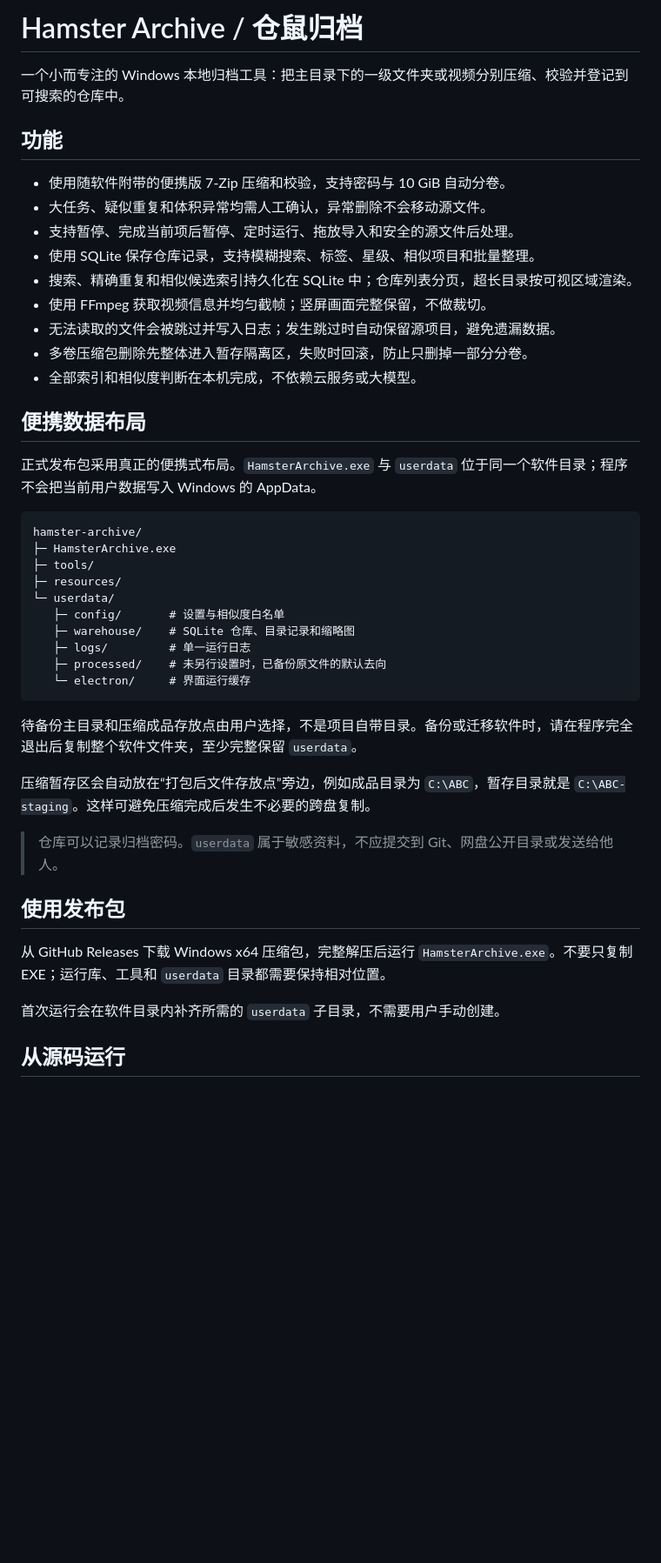
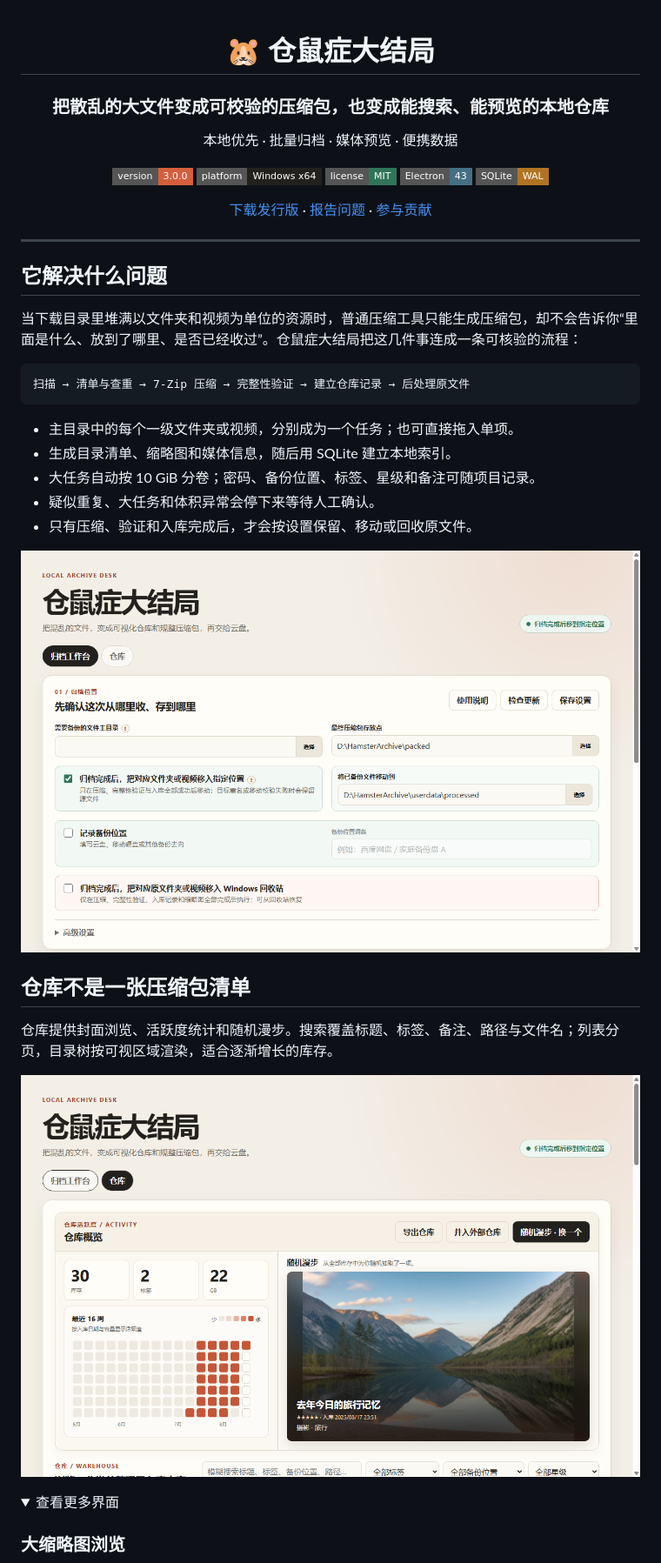
Before and after one commit to CarlosZ16420/hamster-archive-desktop, a Markdown page: README.md, the part around the change printed below. Shown: that part at 87% size. Rendered like a GitHub page; pictures changed too: docs/images/warehouse-overview.png (added), docs/images/workbench.png (added); folded sections open; badges without logos; blank space fills up the shorter version.

Commit message:
Snapshot 538580518f43: release: prepare 3.0.0 source tracking

````diff
--- a/README.md
+++ b/README.md
@@ -1,47 +1,47 @@
-# Hamster Archive / 仓鼠归档
+<div align="center">
 
-一个小而专注的 Windows 本地归档工具：把主目录下的一级文件夹或视频分别压缩、校验并登记到可搜索的仓库中。
+# 🐹 仓鼠症大结局
 
-## 功能
+### 把散乱的大文件变成可校验的压缩包，也变成能搜索、能预览的本地仓库
 
-- 使用随软件附带的便携版 7-Zip 压缩和校验，支持密码与 10 GiB 自动分卷。
-- 大任务、疑似重复和体积异常均需人工确认，异常删除不会移动源文件。
-- 支持暂停、完成当前项后暂停、定时运行、拖放导入和安全的源文件后处理。
-- 使用 SQLite 保存仓库记录，支持模糊搜索、标签、星级、相似项目和批量整理。
-- 搜索、精确重复和相似候选索引持久化在 SQLite 中；仓库列表分页，超长目录按可视区域渲染。
-- 使用 FFmpeg 获取视频信息并均匀截帧；竖屏画面完整保留，不做裁切。
-- 无法读取的文件会被跳过并写入日志；发生跳过时自动保留源项目，避免遗漏数据。
-- 多卷压缩包删除先整体进入暂存隔离区，失败时回滚，防止只删掉一部分分卷。
-- 全部索引和相似度判断在本机完成，不依赖云服务或大模型。
+本地优先 · 批量归档 · 媒体预览 · 便携数据
 
-## 便携数据布局
+![Version](https://img.shields.io/badge/version-3.0.0-d45f3c?style=flat-square)
+![Platform](https://img.shields.io/badge/platform-Windows%20x64-23211d?style=flat-square)
+![License](https://img.shields.io/badge/license-MIT-2f7558?style=flat-square)
+![Electron](https://img.shields.io/badge/Electron-43-456f83?style=flat-square)
+![SQLite](https://img.shields.io/badge/SQLite-WAL-b17422?style=flat-square)
 
-正式发布包采用真正的便携式布局。`HamsterArchive.exe` 与 `userdata` 位于同一个软件目录；程序不会把当前用户数据写入 Windows 的 AppData。
+[下载发行版](../../releases) · [报告问题](../../issues) · [参与贡献](CONTRIBUTING.md)
+
+</div>
+
+---
+
+## 它解决什么问题
+
+当下载目录里堆满以文件夹和视频为单位的资源时，普通压缩工具只能生成压缩包，却不会告诉你“里面是什么、放到了哪里、是否已经收过”。仓鼠症大结局把这几件事连成一条可核验的流程：
 
 ```text
-hamster-archive/
-├─ HamsterArchive.exe
-├─ tools/
-├─ resources/
-└─ userdata/
-   ├─ config/       # 设置与相似度白名单
-   ├─ warehouse/    # SQLite 仓库、目录记录和缩略图
-   ├─ logs/         # 单一运行日志
-   ├─ processed/    # 未另行设置时，已备份原文件的默认去向
-   └─ electron/     # 界面运行缓存
+扫描 → 清单与查重 → 7-Zip 压缩 → 完整性验证 → 建立仓库记录 → 后处理原文件
 ```
 
-待备份主目录和压缩成品存放点由用户选择，不是项目自带目录。备份或迁移软件时，请在程序完全退出后复制整个软件文件夹，至少完整保留 `userdata`。
+- 主目录中的每个一级文件夹或视频，分别成为一个任务；也可直接拖入单项。
+- 生成目录清单、缩略图和媒体信息，随后用 SQLite 建立本地索引。
+- 大任务自动按 10 GiB 分卷；密码、备份位置、标签、星级和备注可随项目记录。
+- 疑似重复、大任务和体积异常会停下来等待人工确认。
+- 只有压缩、验证和入库完成后，才会按设置保留、移动或回收原文件。
 
-压缩暂存区会自动放在“打包后文件存放点”旁边，例如成品目录为 `C:\ABC`，暂存目录就是 `C:\ABC-staging`。这样可避免压缩完成后发生不必要的跨盘复制。
+![归档工作台](docs/images/workbench.png)
 
-> 仓库可以记录归档密码。`userdata` 属于敏感资料，不应提交到 Git、网盘公开目录或发送给他人。
+## 仓库不是一张压缩包清单
 
-## 使用发布包
+仓库提供封面浏览、活跃度统计和随机漫步。搜索覆盖标题、标签、备注、路径与文件名；列表分页，目录树按可视区域渲染，适合逐渐增长的库存。
 
-从 GitHub Releases 下载 Windows x64 压缩包，完整解压后运行 `HamsterArchive.exe`。不要只复制 EXE；运行库、工具和 `userdata` 目录都需要保持相对位置。
+![仓库概览](docs/images/warehouse-overview.png)
 
-首次运行会在软件目录内补齐所需的 `userdata` 子目录，不需要用户手动创建。
+<details>
+<summary>查看更多界面</summary>
 
-## 从源码运行
+### 大缩略图浏览
 
````
Also changed, not shown: other parts of README.md (+112 -14 lines), CHANGELOG.md (+9 -0 lines), docs/images/warehouse-detail.png (added), docs/images/warehouse-grid.png (added), 10 other files.
